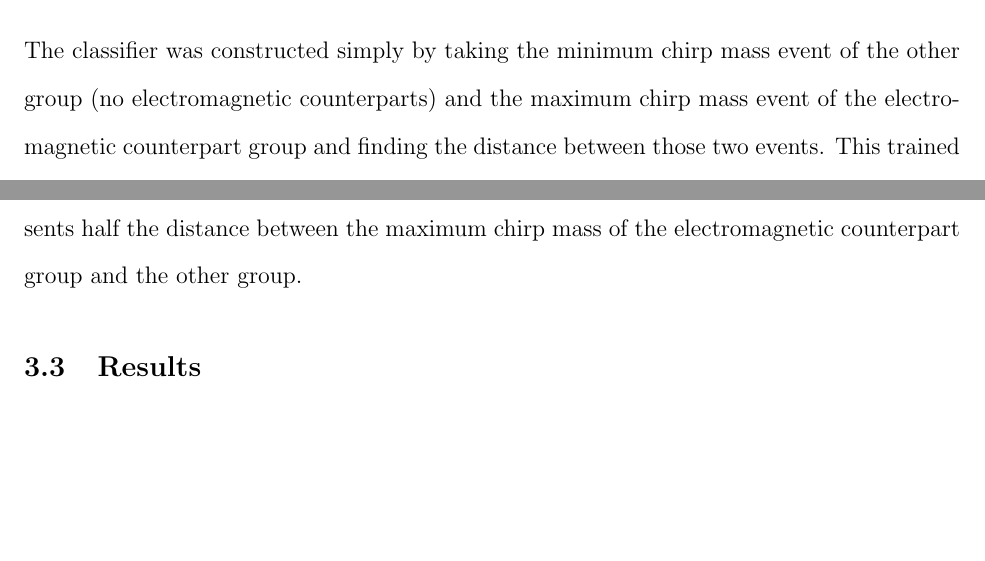
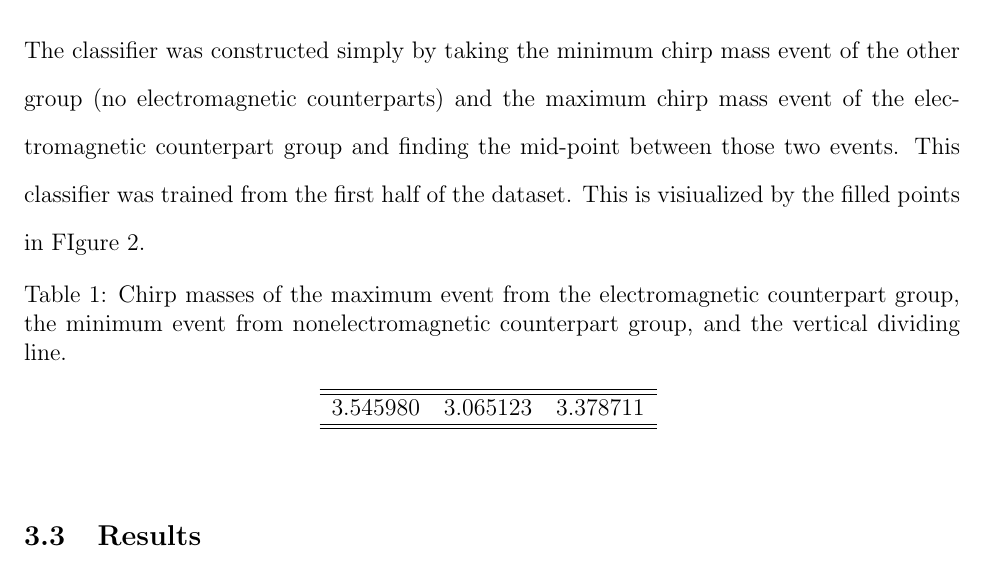
Before and after one commit to TheCentralLimit/ClassifiedDocument, a LaTeX document (report.tex, which reads sec_classification.tex): two parts of page 5 of 6 before the commit and part of page 5 of 6 after it, the two joined at a grey line, cut so that both start at the same text, the shorter picture padded with empty space. Compiled offline with pdfLaTeX.

Commit message:
Trying to finish

```diff
--- a/sec_classification.tex
+++ b/sec_classification.tex
@@ -15,6 +15,18 @@ The GW observatory, the Laser Interferometer Gravitational Wave Observatory (LIG
 
 \subsection{Method}
-The classifier was constructed simply by taking the minimum chirp mass event of the other group (no electromagnetic counterparts) and the maximum chirp mass event of the electromagnetic counterpart group and finding the distance between those two events. This trained for the first half of the dataset. The result can be seen in Figure \ref{fig:half}; the vertical line represents half the distance between the maximum chirp mass of the electromagnetic counterpart group and the other group.
+The classifier was constructed simply by taking the minimum chirp mass event of the other group (no electromagnetic counterparts) and the maximum chirp mass event of the electromagnetic counterpart group and finding the mid-point between those two events. This classifier was trained from the first half of the dataset. This is visiualized by the filled points in FIgure \ref{fig:class}.
+
+\begin{table}[ht]
+\caption{Chirp masses of the maximum event from the electromagnetic counterpart group, the minimum event from nonelectromagnetic counterpart group, and the vertical dividing line.}
+\centering
+\begin{tabular}{c c c}
+
+\hline\hline
+3.545980 & 3.065123 & 3.378711\\
+\hline\hline
+\end{tabular}
+\label{tab:mass}
+\end{table}
 
 \subsection{Results}
 The classifier correctly classified the two groups without any contamination. More importantly this was also the case when classifying the full data set. As you can see in Figure \ref{fig:all}, the classifier correctly classified the two groups without any contamination. In the Table \ref{tab:chirp} You can see the chirp mass for the maximum electromagnetic counterpart event and the minimum of the other group along with the chirp mass of the line that divides the group. This shows a clear distinction between the two group.
```
Also changed, not shown: report.pdf (added), sec_classification.tex (2 more changed lines).
